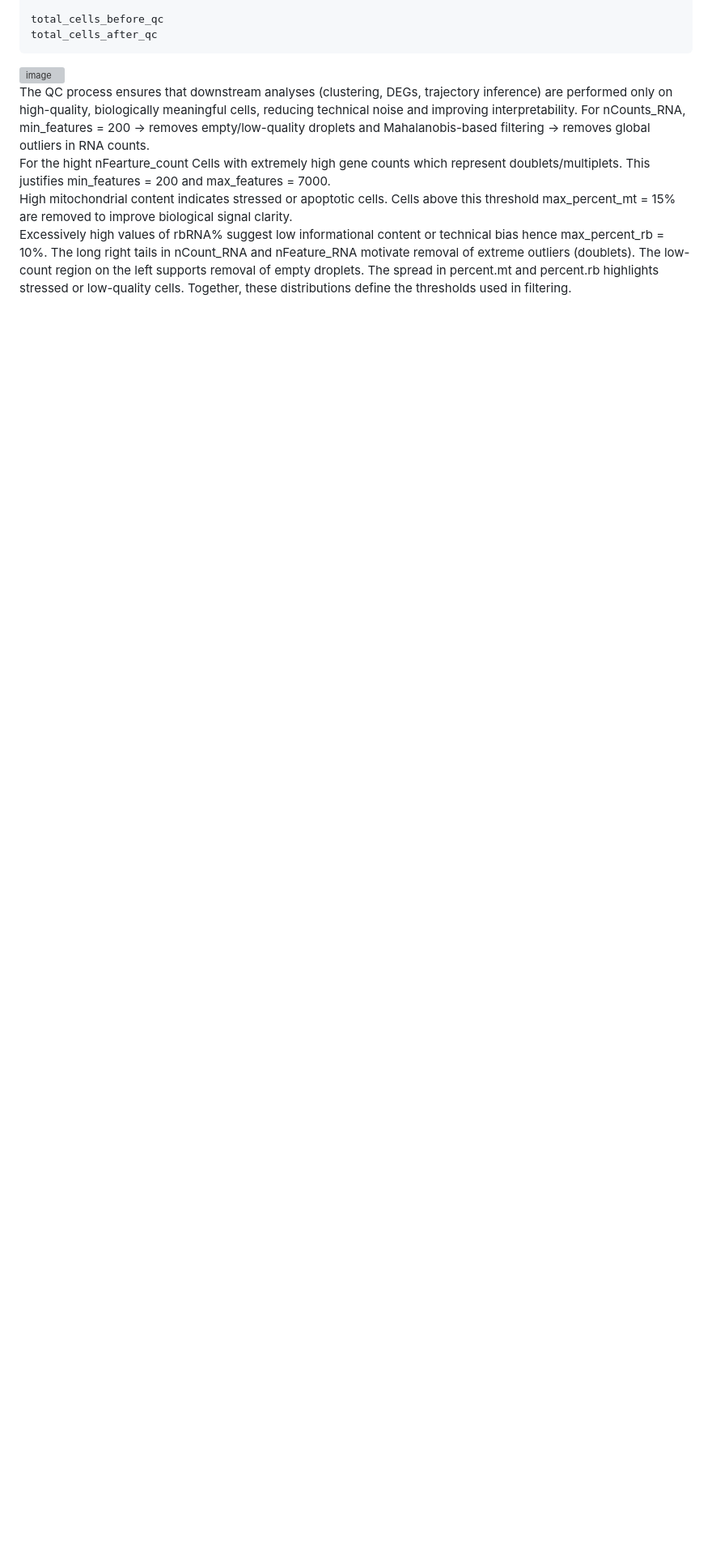
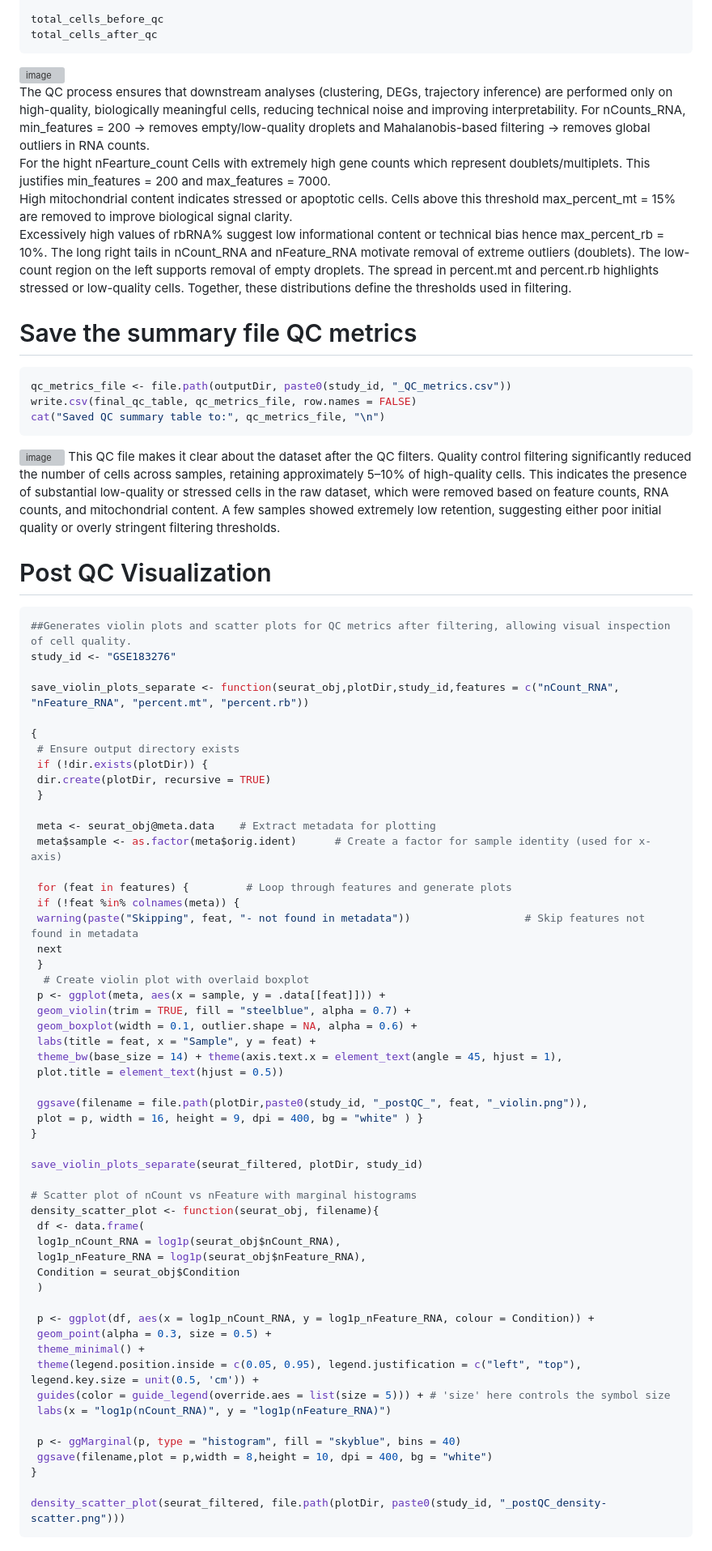
Before and after one commit to Bidya122/scRNA-seq-Analysis, a Markdown page: README.md, the part around the change. Shown at 81% size. Rendered like a GitHub page; blank space fills up the shorter version; grey boxes are pictures that could not be loaded.

Commit message:
Update README with QC metrics and visualization details
Added QC metrics summary and post-QC visualization scripts.

````diff
--- a/README.md
+++ b/README.md
@@ -556,3 +556,68 @@ For the hight nFearture_count Cells with extremely high gene counts which repres
 High mitochondrial content indicates stressed or apoptotic cells. Cells above this threshold max_percent_mt = 15% are removed to improve biological signal clarity.
 Excessively high values of rbRNA% suggest low informational content or technical bias hence max_percent_rb = 10%.
 The long right tails in nCount_RNA and nFeature_RNA motivate removal of extreme outliers (doublets). The low-count region on the left supports removal of empty droplets. The spread in percent.mt and percent.rb highlights stressed or low-quality cells. Together, these distributions define the thresholds used in filtering.
+# Save the summary file QC metrics
+```bash
+qc_metrics_file <- file.path(outputDir, paste0(study_id, "_QC_metrics.csv"))
+write.csv(final_qc_table, qc_metrics_file, row.names = FALSE)
+cat("Saved QC summary table to:", qc_metrics_file, "\n")
+```
+<img width="161" height="433" alt="image" src="https://github.com/user-attachments/assets/bd542ab4-1498-4aff-881b-c87a20fd5041" />
+This QC file makes it clear about the dataset after the QC filters. Quality control filtering significantly reduced the number of cells across samples, retaining approximately 5–10% of high-quality cells. This indicates the presence of substantial low-quality or stressed cells in the raw dataset, which were removed based on feature counts, RNA counts, and mitochondrial content. A few samples showed extremely low retention, suggesting either poor initial quality or overly stringent filtering thresholds.
+
+# Post QC Visualization
+```bash
+##Generates violin plots and scatter plots for QC metrics after filtering, allowing visual inspection of cell quality.
+study_id <- "GSE183276"
+
+save_violin_plots_separate <- function(seurat_obj,plotDir,study_id,features = c("nCount_RNA", "nFeature_RNA", "percent.mt", "percent.rb"))
+
+{
+ # Ensure output directory exists
+ if (!dir.exists(plotDir)) {
+ dir.create(plotDir, recursive = TRUE)
+ }
+
+ meta <- seurat_obj@meta.data    # Extract metadata for plotting
+ meta$sample <- as.factor(meta$orig.ident)      # Create a factor for sample identity (used for x-axis)
+
+ for (feat in features) {         # Loop through features and generate plots
+ if (!feat %in% colnames(meta)) {
+ warning(paste("Skipping", feat, "- not found in metadata"))                  # Skip features not found in metadata
+ next
+ }
+  # Create violin plot with overlaid boxplot
+ p <- ggplot(meta, aes(x = sample, y = .data[[feat]])) +
+ geom_violin(trim = TRUE, fill = "steelblue", alpha = 0.7) +
+ geom_boxplot(width = 0.1, outlier.shape = NA, alpha = 0.6) +
+ labs(title = feat, x = "Sample", y = feat) +
+ theme_bw(base_size = 14) + theme(axis.text.x = element_text(angle = 45, hjust = 1),
+ plot.title = element_text(hjust = 0.5))
+
+ ggsave(filename = file.path(plotDir,paste0(study_id, "_postQC_", feat, "_violin.png")),
+ plot = p, width = 16, height = 9, dpi = 400, bg = "white" ) }
+}
+
+save_violin_plots_separate(seurat_filtered, plotDir, study_id)
+
+# Scatter plot of nCount vs nFeature with marginal histograms
+density_scatter_plot <- function(seurat_obj, filename){
+ df <- data.frame(
+ log1p_nCount_RNA = log1p(seurat_obj$nCount_RNA),
+ log1p_nFeature_RNA = log1p(seurat_obj$nFeature_RNA),
+ Condition = seurat_obj$Condition
+ )
+
+ p <- ggplot(df, aes(x = log1p_nCount_RNA, y = log1p_nFeature_RNA, colour = Condition)) +
+ geom_point(alpha = 0.3, size = 0.5) +
+ theme_minimal() +
+ theme(legend.position.inside = c(0.05, 0.95), legend.justification = c("left", "top"), legend.key.size = unit(0.5, 'cm')) +
+ guides(color = guide_legend(override.aes = list(size = 5))) + # 'size' here controls the symbol size
+ labs(x = "log1p(nCount_RNA)", y = "log1p(nFeature_RNA)")
+
+ p <- ggMarginal(p, type = "histogram", fill = "skyblue", bins = 40)
+ ggsave(filename,plot = p,width = 8,height = 10, dpi = 400, bg = "white")
+}
+
+density_scatter_plot(seurat_filtered, file.path(plotDir, paste0(study_id, "_postQC_density-scatter.png")))
+```
````
